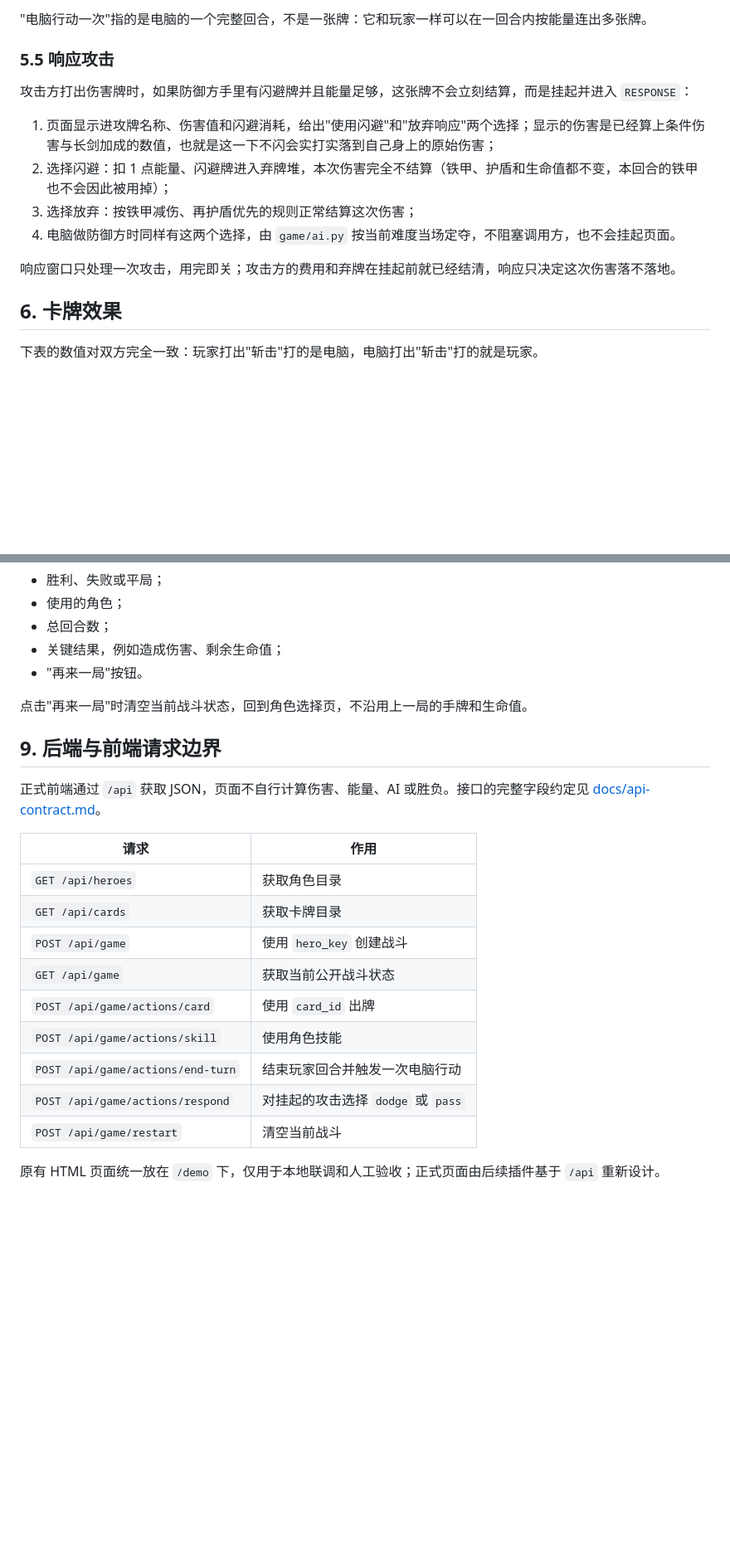
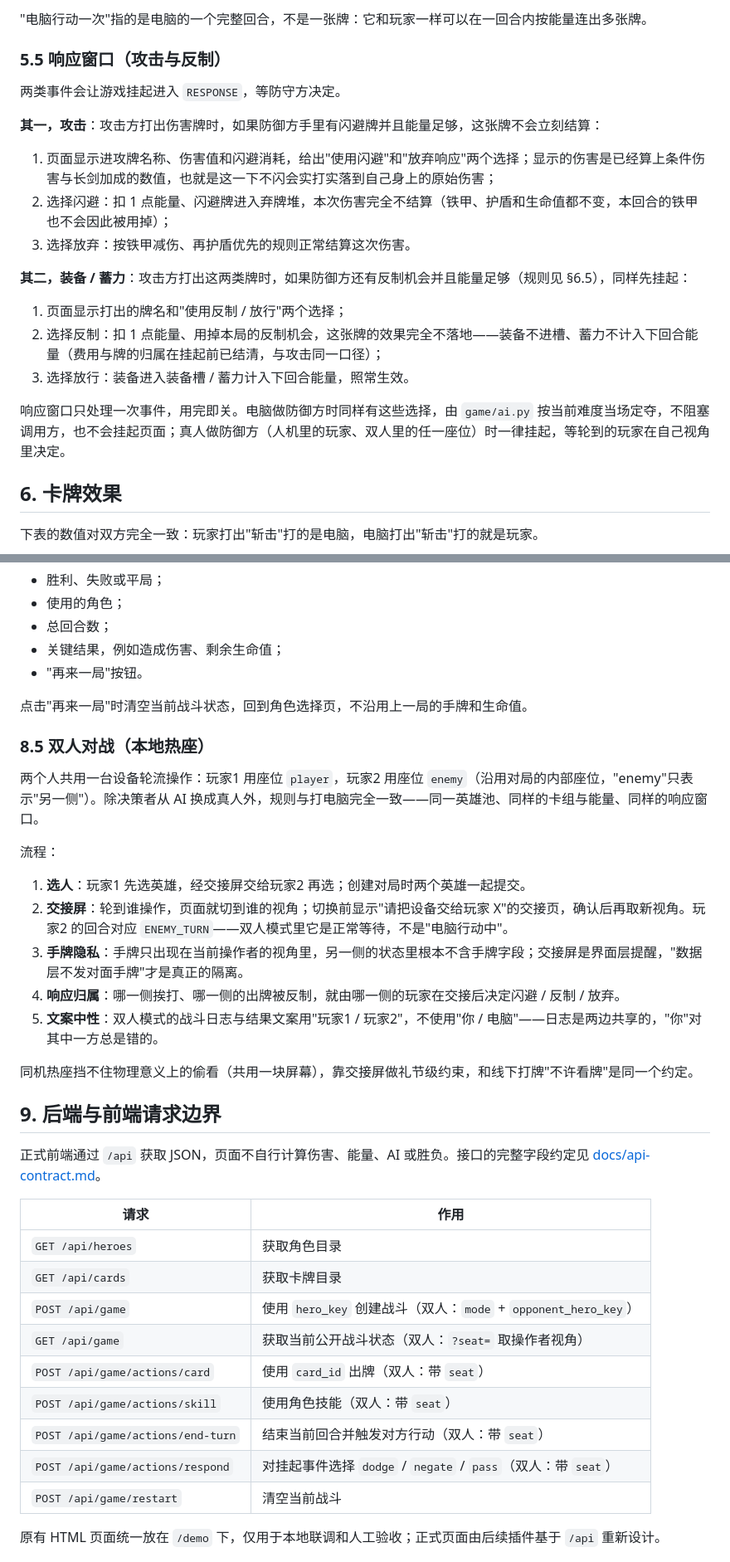
Before and after one commit to Aikun668/card-battle-mvp, a Markdown page: docs/interaction-design.md, 2 parts joined by grey strips. Shown at 83% size. Drawn GitHub-style; blank space fills up the shorter version.

Commit message:
docs: fold the local hot-seat and negate into the interaction design

```diff
--- a/docs/interaction-design.md
+++ b/docs/interaction-design.md
@@ -151,16 +152,23 @@ RESPONSE    → VICTORY / DEFEAT / DRAW / PLAYER_TURN / ENEMY_TURN
 
 "电脑行动一次"指的是电脑的一个完整回合，不是一张牌：它和玩家一样可以在一回合内按能量连出多张牌。
 
-### 5.5 响应攻击
+### 5.5 响应窗口（攻击与反制）
 
-攻击方打出伤害牌时，如果防御方手里有闪避牌并且能量足够，这张牌不会立刻结算，而是挂起并进入 `RESPONSE`：
+两类事件会让游戏挂起进入 `RESPONSE`，等防守方决定。
+
+**其一，攻击**：攻击方打出伤害牌时，如果防御方手里有闪避牌并且能量足够，这张牌不会立刻结算：
 
 1. 页面显示进攻牌名称、伤害值和闪避消耗，给出"使用闪避"和"放弃响应"两个选择；显示的伤害是已经算上条件伤害与长剑加成的数值，也就是这一下不闪会实打实落到自己身上的原始伤害；
 2. 选择闪避：扣 1 点能量、闪避牌进入弃牌堆，本次伤害完全不结算（铁甲、护盾和生命值都不变，本回合的铁甲也不会因此被用掉）；
-3. 选择放弃：按铁甲减伤、再护盾优先的规则正常结算这次伤害；
-4. 电脑做防御方时同样有这两个选择，由 `game/ai.py` 按当前难度当场定夺，不阻塞调用方，也不会挂起页面。
+3. 选择放弃：按铁甲减伤、再护盾优先的规则正常结算这次伤害。
 
-响应窗口只处理一次攻击，用完即关；攻击方的费用和弃牌在挂起前就已经结清，响应只决定这次伤害落不落地。
+**其二，装备 / 蓄力**：攻击方打出这两类牌时，如果防御方还有反制机会并且能量足够（规则见 §6.5），同样先挂起：
+
+1. 页面显示打出的牌名和"使用反制 / 放行"两个选择；
+2. 选择反制：扣 1 点能量、用掉本局的反制机会，这张牌的效果完全不落地——装备不进槽、蓄力不计入下回合能量（费用与牌的归属在挂起前已结清，与攻击同一口径）；
+3. 选择放行：装备进入装备槽 / 蓄力计入下回合能量，照常生效。
+
+响应窗口只处理一次事件，用完即关。电脑做防御方时同样有这些选择，由 `game/ai.py` 按当前难度当场定夺，不阻塞调用方，也不会挂起页面；真人做防御方（人机里的玩家、双人里的任一座位）时一律挂起，等轮到的玩家在自己视角里决定。
 
 ## 6. 卡牌效果
 
@@ -342,6 +364,20 @@ RESPONSE    → VICTORY / DEFEAT / DRAW / PLAYER_TURN / ENEMY_TURN
 
 点击"再来一局"时清空当前战斗状态，回到角色选择页，不沿用上一局的手牌和生命值。
 
+### 8.5 双人对战（本地热座）
+
+两个人共用一台设备轮流操作：玩家1 用座位 `player`，玩家2 用座位 `enemy`（沿用对局的内部座位，"enemy"只表示"另一侧"）。除决策者从 AI 换成真人外，规则与打电脑完全一致——同一英雄池、同样的卡组与能量、同样的响应窗口。
+
+流程：
+
+1. **选人**：玩家1 先选英雄，经交接屏交给玩家2 再选；创建对局时两个英雄一起提交。
+2. **交接屏**：轮到谁操作，页面就切到谁的视角；切换前显示"请把设备交给玩家 X"的交接页，确认后再取新视角。玩家2 的回合对应 `ENEMY_TURN`——双人模式里它是正常等待，不是"电脑行动中"。
+3. **手牌隐私**：手牌只出现在当前操作者的视角里，另一侧的状态里根本不含手牌字段；交接屏是界面层提醒，"数据层不发对面手牌"才是真正的隔离。
+4. **响应归属**：哪一侧挨打、哪一侧的出牌被反制，就由哪一侧的玩家在交接后决定闪避 / 反制 / 放弃。
+5. **文案中性**：双人模式的战斗日志与结果文案用"玩家1 / 玩家2"，不使用"你 / 电脑"——日志是两边共享的，"你"对其中一方总是错的。
+
+同机热座挡不住物理意义上的偷看（共用一块屏幕），靠交接屏做礼节级约束，和线下打牌"不许看牌"是同一个约定。
+
 ## 9. 后端与前端请求边界
 
 正式前端通过 `/api` 获取 JSON，页面不自行计算伤害、能量、AI 或胜负。接口的完整字段约定见 [docs/api-contract.md](api-contract.md)。
@@ -350,12 +386,12 @@ RESPONSE    → VICTORY / DEFEAT / DRAW / PLAYER_TURN / ENEMY_TURN
 |---|---|
 | `GET /api/heroes` | 获取角色目录 |
 | `GET /api/cards` | 获取卡牌目录 |
-| `POST /api/game` | 使用 `hero_key` 创建战斗 |
-| `GET /api/game` | 获取当前公开战斗状态 |
-| `POST /api/game/actions/card` | 使用 `card_id` 出牌 |
-| `POST /api/game/actions/skill` | 使用角色技能 |
-| `POST /api/game/actions/end-turn` | 结束玩家回合并触发一次电脑行动 |
-| `POST /api/game/actions/respond` | 对挂起的攻击选择 `dodge` 或 `pass` |
+| `POST /api/game` | 使用 `hero_key` 创建战斗（双人：`mode` + `opponent_hero_key`） |
+| `GET /api/game` | 获取当前公开战斗状态（双人：`?seat=` 取操作者视角） |
+| `POST /api/game/actions/card` | 使用 `card_id` 出牌（双人：带 `seat`） |
+| `POST /api/game/actions/skill` | 使用角色技能（双人：带 `seat`） |
+| `POST /api/game/actions/end-turn` | 结束当前回合并触发对方行动（双人：带 `seat`） |
+| `POST /api/game/actions/respond` | 对挂起事件选择 `dodge` / `negate` / `pass`（双人：带 `seat`） |
 | `POST /api/game/restart` | 清空当前战斗 |
 
 原有 HTML 页面统一放在 `/demo` 下，仅用于本地联调和人工验收；正式页面由后续插件基于 `/api` 重新设计。
```
Also changed, not shown: other parts of docs/interaction-design.md (+46 -17 lines).
